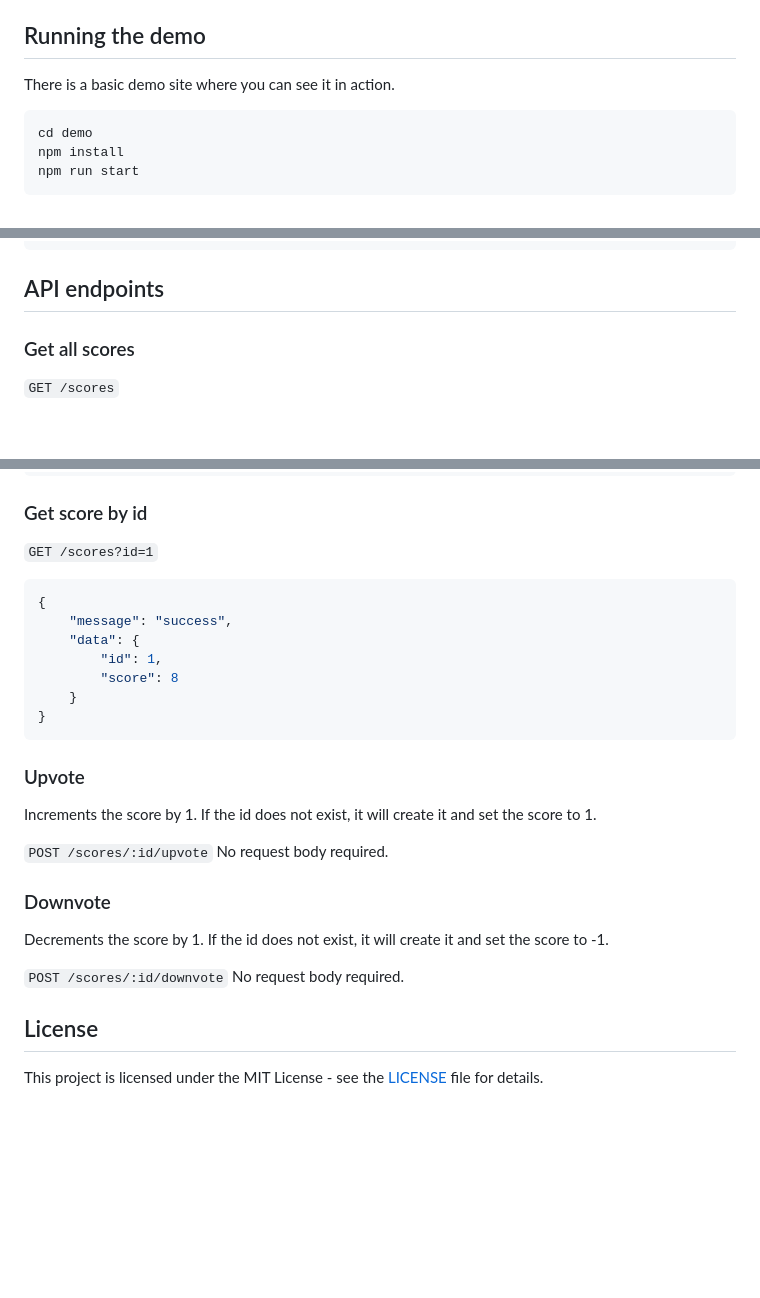
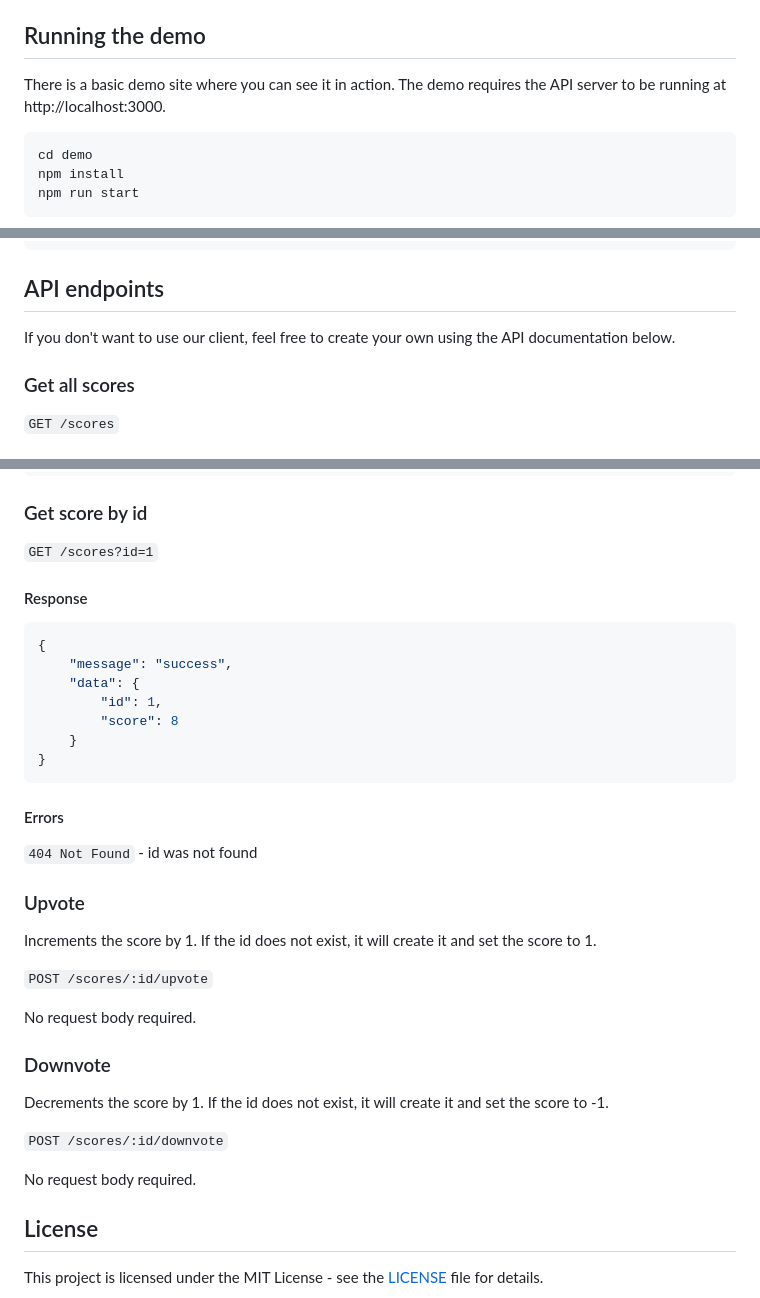
Before and after one commit to steelcityamir/crowd-speak, a Markdown page: README.md, 3 parts joined by grey strips. Drawn GitHub-style; blank space fills up the shorter version.

````diff
--- a/README.md
+++ b/README.md
@@ -75,7 +75,7 @@ The API will create an empty SQLite database in `database.sqlite` if it does not
 
 ## Running the demo
 
-There is a basic demo site where you can see it in action.
+There is a basic demo site where you can see it in action.  The demo requires the API server to be running at http://localhost:3000.
 
 ```bash
 cd demo
@@ -120,6 +120,8 @@ Create upvote and downvote buttons with the respective classes `crowdspeak-upvot
 
 ## API endpoints
 
+If you don't want to use our client, feel free to create your own using the API documentation below.
+
 ### Get all scores
 `GET /scores`
 
@@ -147,6 +149,7 @@ Create upvote and downvote buttons with the respective classes `crowdspeak-upvot
 ### Get score by id
 `GET /scores?id=1`
 
+#### Response
 ```json
 {
 	"message": "success",
@@ -157,16 +160,22 @@ Create upvote and downvote buttons with the respective classes `crowdspeak-upvot
 }
 ```
 
+#### Errors
+`404 Not Found` - id was not found
+
+
 ### Upvote
 Increments the score by 1.  If the id does not exist, it will create it and set the score to 1.
 
 `POST /scores/:id/upvote`
+
 No request body required.
 
 ### Downvote
 Decrements the score by 1.  If the id does not exist, it will create it and set the score to -1.
 
 `POST /scores/:id/downvote`
+
 No request body required.
 
 ## License
````
